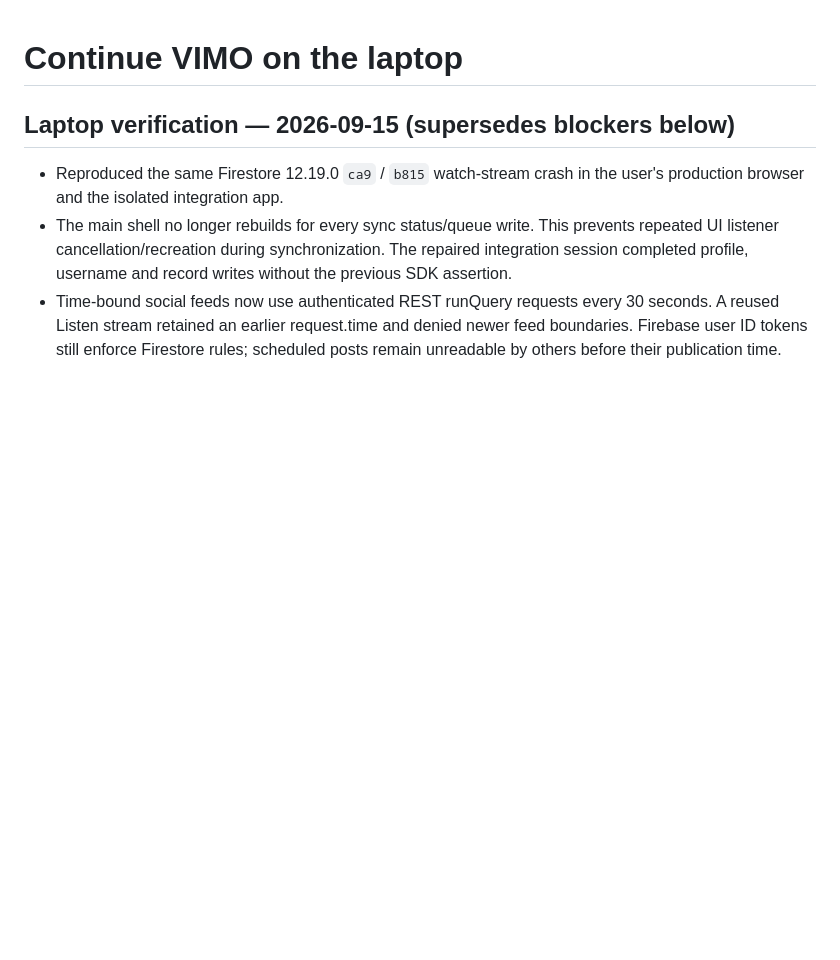
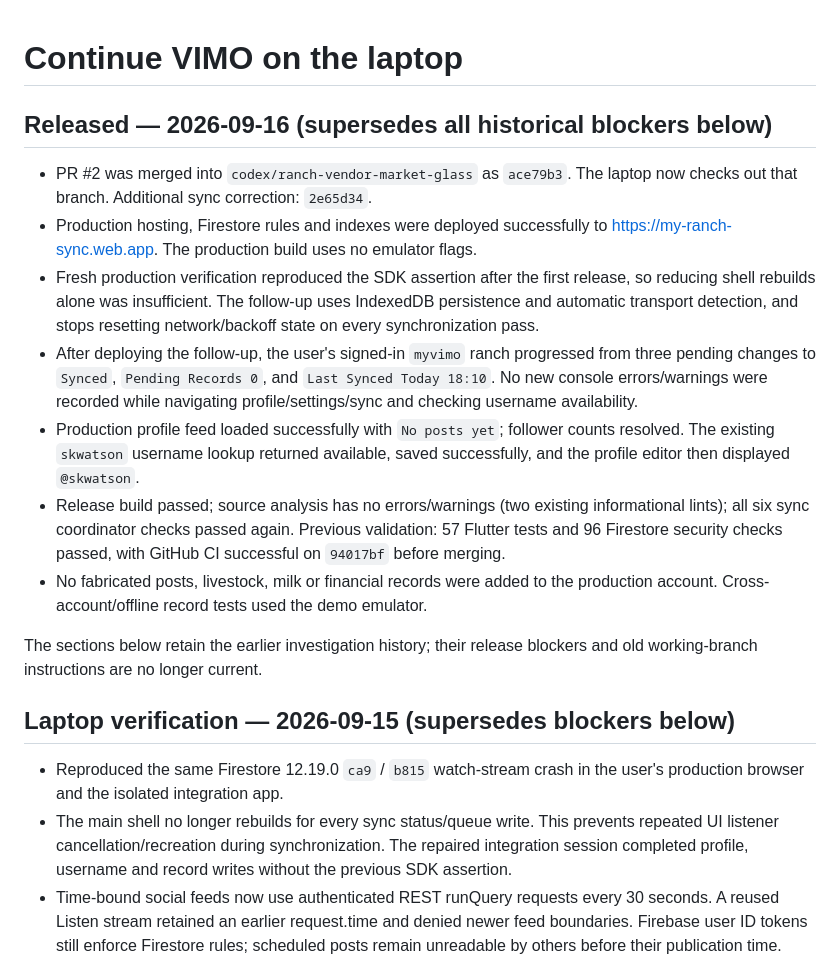
Before and after one commit to skwatsonoff/vimo-ranch-management, a Markdown page: CODEX_HANDOFF.md, the part around the change. Drawn GitHub-style; blank space fills up the shorter version.

Commit message:
Record verified production release and PR merge

```diff
--- a/CODEX_HANDOFF.md
+++ b/CODEX_HANDOFF.md
@@ -1,4 +1,31 @@
 # Continue VIMO on the laptop
+
+## Released — 2026-09-16 (supersedes all historical blockers below)
+
+- PR #2 was merged into `codex/ranch-vendor-market-glass` as `ace79b3`.
+  The laptop now checks out that branch. Additional sync correction: `2e65d34`.
+- Production hosting, Firestore rules and indexes were deployed successfully to
+  https://my-ranch-sync.web.app. The production build uses no emulator flags.
+- Fresh production verification reproduced the SDK assertion after the first
+  release, so reducing shell rebuilds alone was insufficient. The follow-up uses
+  IndexedDB persistence and automatic transport detection, and stops resetting
+  network/backoff state on every synchronization pass.
+- After deploying the follow-up, the user's signed-in `myvimo` ranch progressed
+  from three pending changes to `Synced`, `Pending Records 0`, and
+  `Last Synced Today 18:10`. No new console errors/warnings were recorded while
+  navigating profile/settings/sync and checking username availability.
+- Production profile feed loaded successfully with `No posts yet`; follower
+  counts resolved. The existing `skwatson` username lookup returned available,
+  saved successfully, and the profile editor then displayed `@skwatson`.
+- Release build passed; source analysis has no errors/warnings (two existing
+  informational lints); all six sync coordinator checks passed again. Previous
+  validation: 57 Flutter tests and 96 Firestore security checks passed, with
+  GitHub CI successful on `94017bf` before merging.
+- No fabricated posts, livestock, milk or financial records were added to the
+  production account. Cross-account/offline record tests used the demo emulator.
+
+The sections below retain the earlier investigation history; their release
+blockers and old working-branch instructions are no longer current.
 
 ## Laptop verification — 2026-09-15 (supersedes blockers below)
 
```
Also changed, not shown: CHANGE_REVIEW.md (+9 -1 lines).
